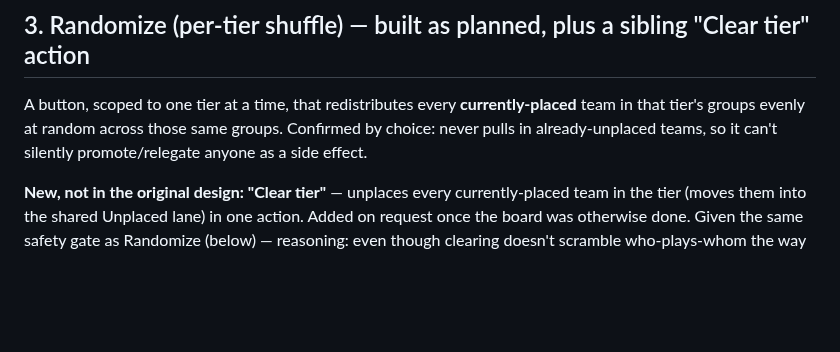
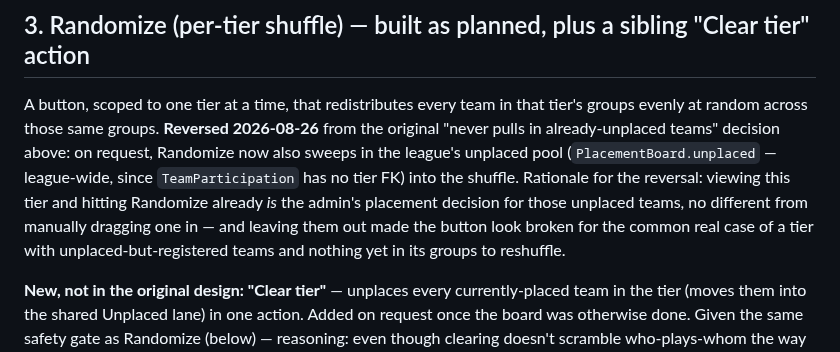
Before and after one commit to Deutscher-Tischfussballbund/sportshub-backend, a Markdown page: docs/11-placement-board.md, the part around the change. GitHub-like rendering; blank space fills up the shorter version.

Commit message:
docs: Randomize now sweeps in unplaced teams too
Reverses the original "never pulls in already-unplaced teams" decision, on
request -- viewing a tier and hitting Randomize is the admin's placement
decision for those teams already, no different from manually dragging one
in, and leaving them out made the button look broken for the common case of
a tier with unplaced-but-registered teams and nothing yet in its groups.
Frontend change lives in dtfb-frontend-ng.

Co-Authored-By: Claude Sonnet 5 <noreply@anthropic.com>

```diff
--- a/docs/11-placement-board.md
+++ b/docs/11-placement-board.md
@@ -89,9 +89,14 @@ keyboard/screen-reader accessible via `@angular/cdk/menu`. The drag handle icon
 
 ## 3. Randomize (per-tier shuffle) — built as planned, plus a sibling "Clear tier" action
 
-A button, scoped to one tier at a time, that redistributes every **currently-placed** team in
-that tier's groups evenly at random across those same groups. Confirmed by choice: never pulls
-in already-unplaced teams, so it can't silently promote/relegate anyone as a side effect.
+A button, scoped to one tier at a time, that redistributes every team in that tier's groups
+evenly at random across those same groups. **Reversed 2026-08-26** from the original "never
+pulls in already-unplaced teams" decision above: on request, Randomize now also sweeps in the
+league's unplaced pool (`PlacementBoard.unplaced` — league-wide, since `TeamParticipation` has no
+tier FK) into the shuffle. Rationale for the reversal: viewing this tier and hitting Randomize
+already *is* the admin's placement decision for those unplaced teams, no different from manually
+dragging one in — and leaving them out made the button look broken for the common real case of a
+tier with unplaced-but-registered teams and nothing yet in its groups to reshuffle.
 
 **New, not in the original design: "Clear tier"** — unplaces every currently-placed team in the
 tier (moves them into the shared Unplaced lane) in one action. Added on request once the board
```
